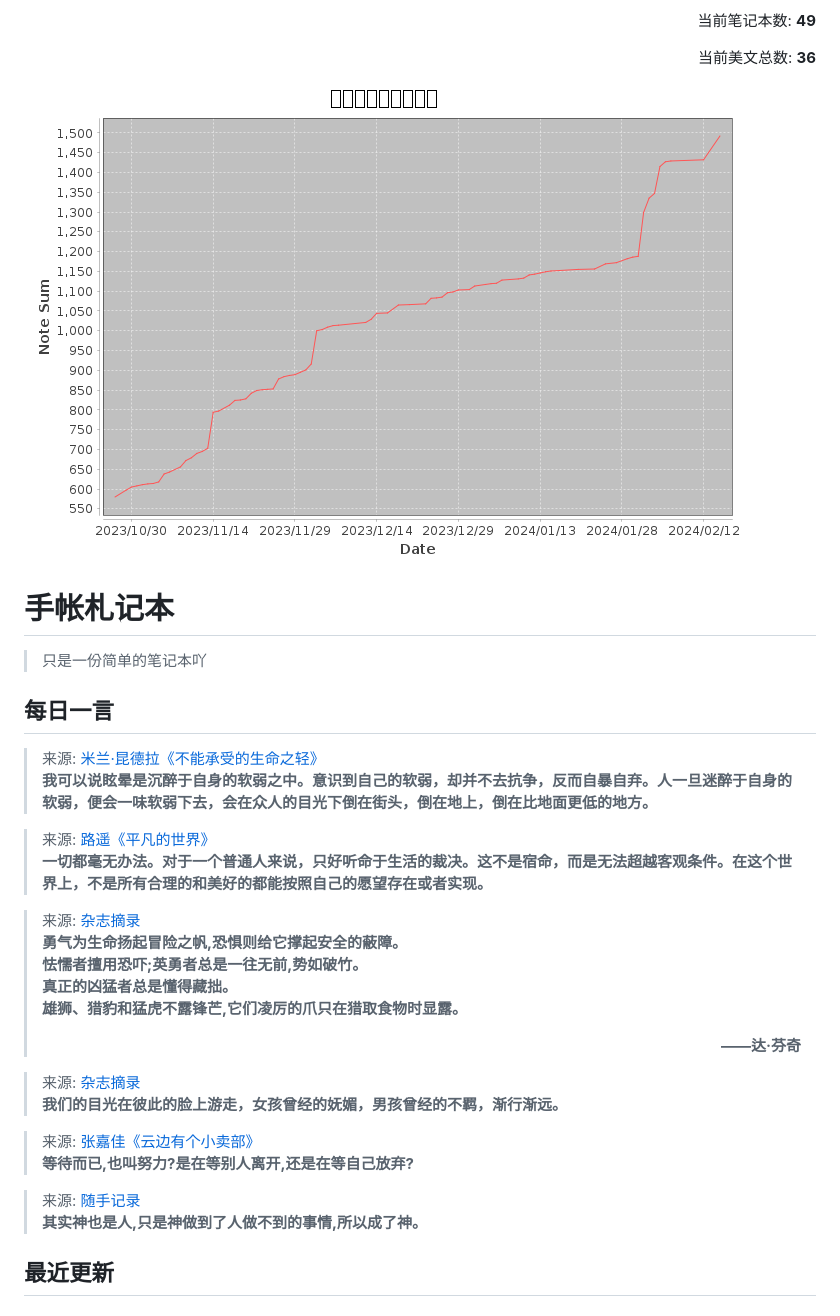
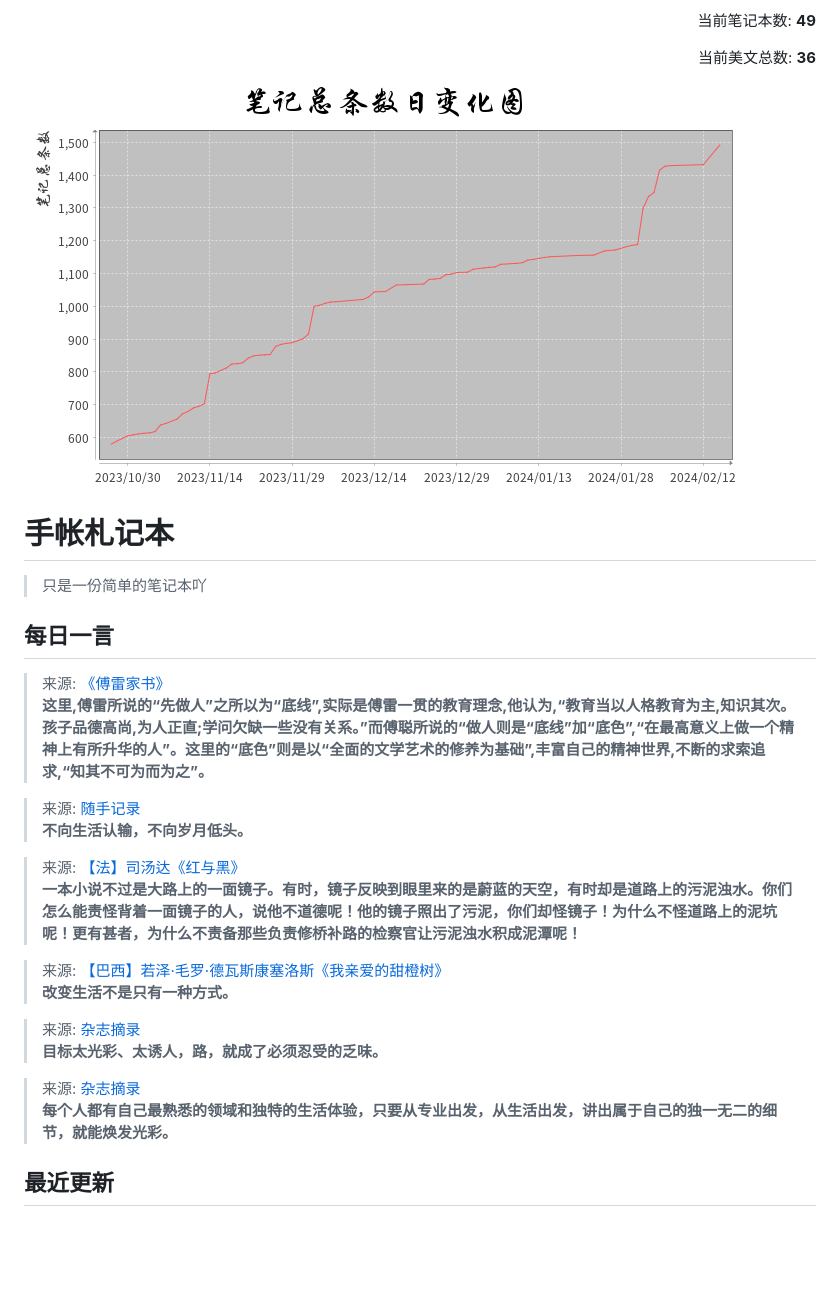
Before and after one commit to teleostnacl/Notepad, a Markdown page: README.md, the part around one of its changes. Drawn GitHub-style; pictures changed too: DailyNoteSum.png; blank space fills up the shorter version.

Commit message:
2024-02-15 18:07:16 Windows
Affected files:
DailyNoteSum.png
README.md

```diff
--- a/README.md
+++ b/README.md
@@ -8,17 +8,18 @@
 > 只是一份简单的笔记本吖
 
 ## 每日一言
-> 来源: [米兰·昆德拉《不能承受的生命之轻》](/home/runner/work/Notepad/Notepad/图书笔记/米兰·昆德拉《不能承受的生命之轻》.md)<br>**我可以说眩晕是沉醉于自身的软弱之中。意识到自己的软弱，却并不去抗争，反而自暴自弃。人一旦迷醉于自身的软弱，便会一味软弱下去，会在众人的目光下倒在街头，倒在地上，倒在比地面更低的地方。**
+> 来源: [《傅雷家书》](图书笔记/《傅雷家书》.md)<br>**这里,傅雷所说的“先做人”之所以为“底线”,实际是傅雷一贯的教育理念,他认为,“教育当以人格教育为主,知识其次。孩子品德高尚,为人正直;学问欠缺一些没有关系。”而傅聪所说的“做人则是“底线”加“底色”,“在最高意义上做一个精神上有所升华的人”。这里的“底色”则是以“全面的文学艺术的修养为基础”,丰富自己的精神世界,不断的求索追求,“知其不可为而为之”。**
 
-> 来源: [路遥《平凡的世界》](/home/runner/work/Notepad/Notepad/图书笔记/路遥《平凡的世界》.md)<br>**一切都毫无办法。对于一个普通人来说，只好听命于生活的裁决。这不是宿命，而是无法超越客观条件。在这个世界上，不是所有合理的和美好的都能按照自己的愿望存在或者实现。**
+> 来源: [随手记录](随手记录.md)<br>**不向生活认输，不向岁月低头。**
 
-> 来源: [杂志摘录](/home/runner/work/Notepad/Notepad/杂志摘录.md)<br>**勇气为生命扬起冒险之帆,恐惧则给它撑起安全的蔽障。<br>怯懦者擅用恐吓;英勇者总是一往无前,势如破竹。<br>真正的凶猛者总是懂得藏拙。<br>雄狮、猎豹和猛虎不露锋芒,它们凌厉的爪只在猎取食物时显露。<p align="right">——达·芬奇</p>**
+> 来源: [【法】司汤达《红与黑》](图书笔记/【法】司汤达《红与黑》.md)<br>**一本小说不过是大路上的一面镜子。有时，镜子反映到眼里来的是蔚蓝的天空，有时却是道路上的污泥浊水。你们怎么能责怪背着一面镜子的人，说他不道德呢！他的镜子照出了污泥，你们却怪镜子！为什么不怪道路上的泥坑呢！更有甚者，为什么不责备那些负责修桥补路的检察官让污泥浊水积成泥潭呢！**
 
-> 来源: [杂志摘录](/home/runner/work/Notepad/Notepad/杂志摘录.md)<br>**我们的目光在彼此的脸上游走，女孩曾经的妩媚，男孩曾经的不羁，渐行渐远。**
+> 来源: [【巴西】若泽·毛罗·德瓦斯康塞洛斯《我亲爱的甜橙树》](图书笔记/【巴西】若泽·毛罗·德瓦斯康塞洛斯《我亲爱的甜橙树》.md)<br>**改变生活不是只有一种方式。**
 
-> 来源: [张嘉佳《云边有个小卖部》](/home/runner/work/Notepad/Notepad/图书笔记/张嘉佳《云边有个小卖部》.md)<br>**等待而已,也叫努力?是在等别人离开,还是在等自己放弃?**
+> 来源: [杂志摘录](杂志摘录.md)<br>**目标太光彩、太诱人，路，就成了必须忍受的乏味。**
 
-> 来源: [随手记录](/home/runner/work/Notepad/Notepad/随手记录.md)<br>**其实神也是人,只是神做到了人做不到的事情,所以成了神。**
+> 来源: [杂志摘录](杂志摘录.md)<br>**每个人都有自己最熟悉的领域和独特的生活体验，只要从专业出发，从生活出发，讲出属于自己的独一无二的细节，就能焕发光彩。**
+
 
 ## 最近更新
 ### [古龙](图书笔记/古龙.md)
```
Also changed, not shown: other parts of README.md (+1 -2 lines).
